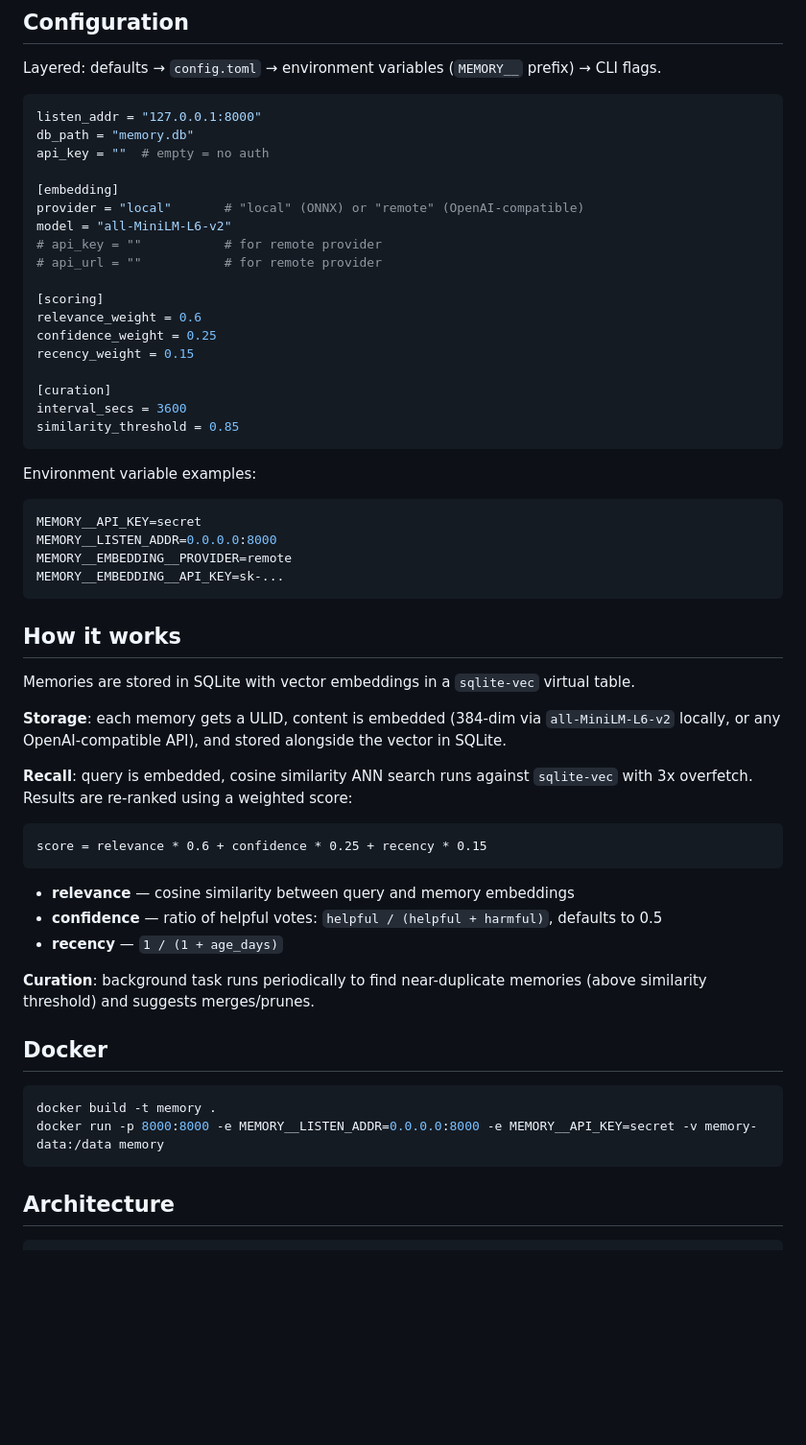
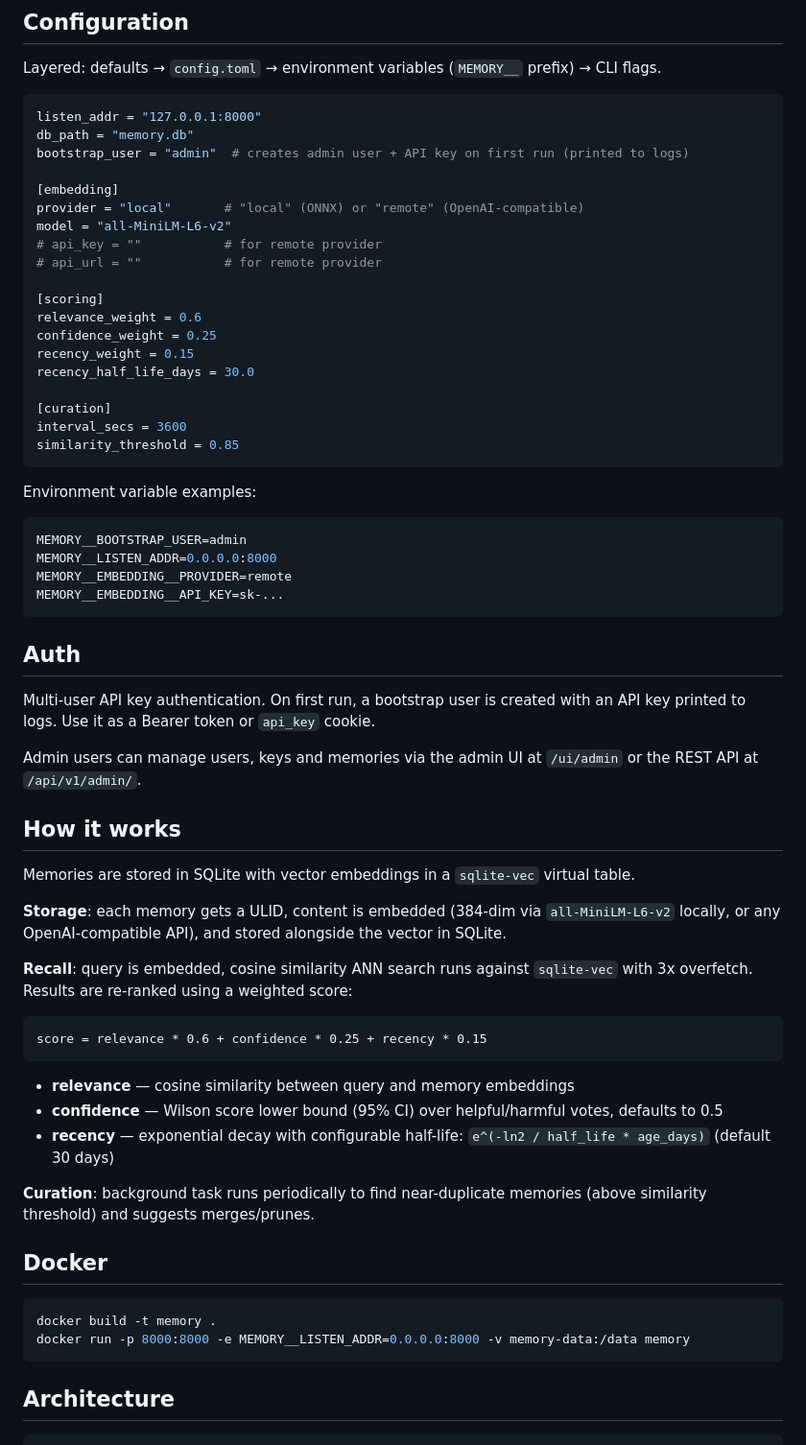
Before and after one commit to ntibi/mcp-memory, a Markdown page: README.md, the part around one of its changes. Shown at 96% size. Rendered like a GitHub page; blank space fills up the shorter version.

````diff
--- a/README.md
+++ b/README.md
@@ -71,7 +64,7 @@ Layered: defaults → `config.toml` → environment variables (`MEMORY__` prefix
 ```toml
 listen_addr = "127.0.0.1:8000"
 db_path = "memory.db"
-api_key = ""  # empty = no auth
+bootstrap_user = "admin"  # creates admin user + API key on first run (printed to logs)
 
 [embedding]
 provider = "local"       # "local" (ONNX) or "remote" (OpenAI-compatible)
@@ -83,6 +76,7 @@ model = "all-MiniLM-L6-v2"
 relevance_weight = 0.6
 confidence_weight = 0.25
 recency_weight = 0.15
+recency_half_life_days = 30.0
 
 [curation]
 interval_secs = 3600
@@ -91,11 +85,17 @@ similarity_threshold = 0.85
 
 Environment variable examples:
 ```bash
-MEMORY__API_KEY=secret
+MEMORY__BOOTSTRAP_USER=admin
 MEMORY__LISTEN_ADDR=0.0.0.0:8000
 MEMORY__EMBEDDING__PROVIDER=remote
 MEMORY__EMBEDDING__API_KEY=sk-...
 ```
+
+## Auth
+
+Multi-user API key authentication. On first run, a bootstrap user is created with an API key printed to logs. Use it as a Bearer token or `api_key` cookie.
+
+Admin users can manage users, keys and memories via the admin UI at `/ui/admin` or the REST API at `/api/v1/admin/`.
 
 ## How it works
 
@@ -110,8 +110,8 @@ score = relevance * 0.6 + confidence * 0.25 + recency * 0.15
 ```
 
 - **relevance** — cosine similarity between query and memory embeddings
-- **confidence** — ratio of helpful votes: `helpful / (helpful + harmful)`, defaults to 0.5
-- **recency** — `1 / (1 + age_days)`
+- **confidence** — Wilson score lower bound (95% CI) over helpful/harmful votes, defaults to 0.5
+- **recency** — exponential decay with configurable half-life: `e^(-ln2 / half_life * age_days)` (default 30 days)
 
 **Curation**: background task runs periodically to find near-duplicate memories (above similarity threshold) and suggests merges/prunes.
 
@@ -119,7 +119,7 @@ score = relevance * 0.6 + confidence * 0.25 + recency * 0.15
 
 ```bash
 docker build -t memory .
-docker run -p 8000:8000 -e MEMORY__LISTEN_ADDR=0.0.0.0:8000 -e MEMORY__API_KEY=secret -v memory-data:/data memory
+docker run -p 8000:8000 -e MEMORY__LISTEN_ADDR=0.0.0.0:8000 -v memory-data:/data memory
 ```
 
 ## Architecture
````
Also changed, not shown: other parts of README.md (+9 -16 lines).
